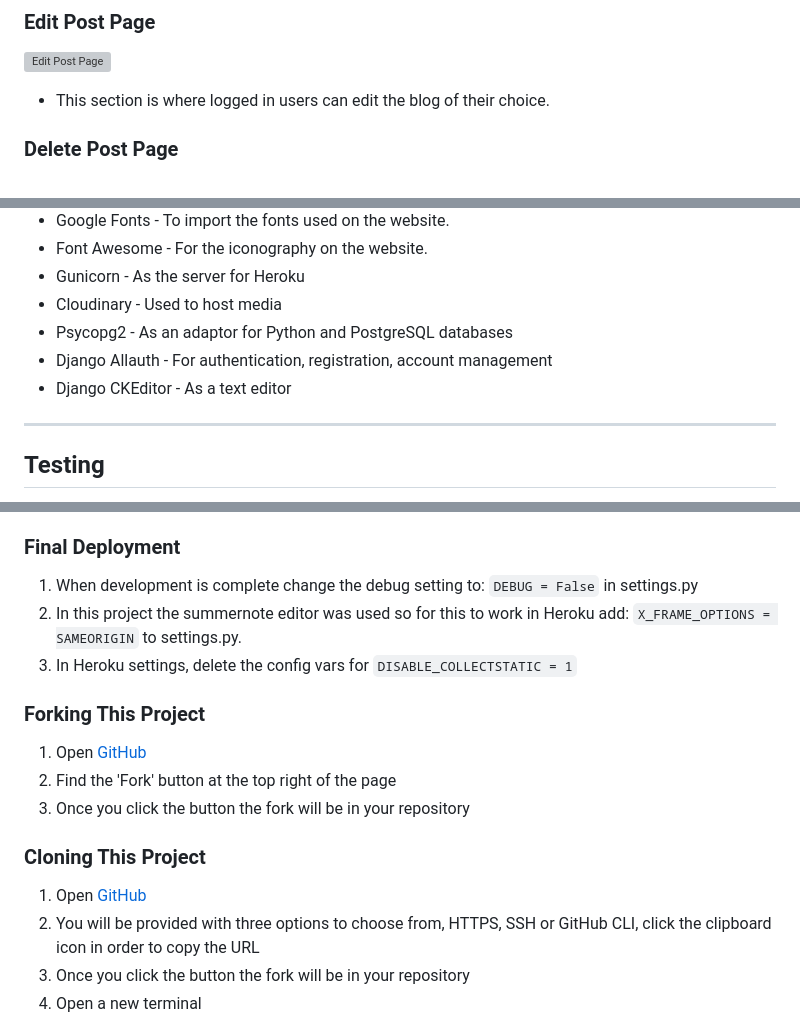
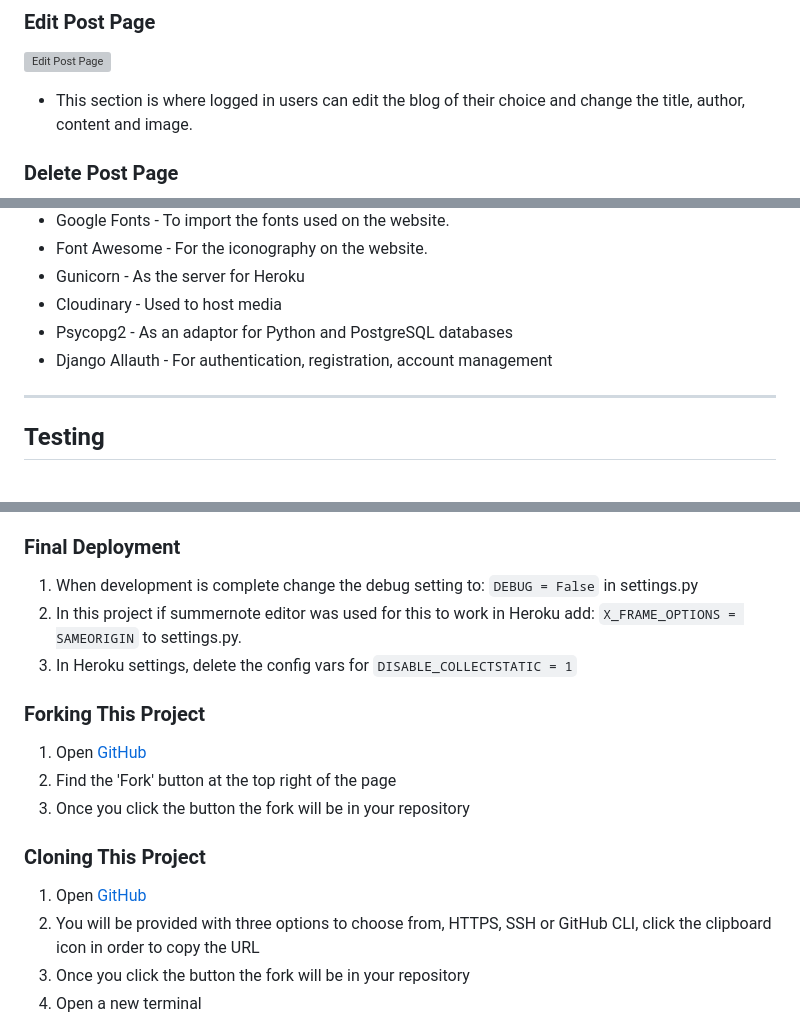
Before and after one commit to ConorBevan/MovieWarsBlog, a Markdown page: README.md, 3 parts joined by grey strips. GitHub-like rendering; grey boxes are pictures that could not be loaded.

```diff
--- a/README.md
+++ b/README.md
@@ -138,7 +133,7 @@ The website is comprised of five pages, three of which are accessible when not l
 
 ![Edit Post Page](./assets/readme/edit-post.png)
 
-  * This section is where logged in users can edit the blog of their choice.
+  * This section is where logged in users can edit the blog of their choice and change the title, author, content and image.
 
 ### Delete Post Page
 
@@ -193,7 +188,6 @@ I have been mindful during coding to ensure that the website is as accessible an
 * Cloudinary - Used to host media
 * Psycopg2 - As an adaptor for Python and PostgreSQL databases
 * Django Allauth - For authentication, registration, account management
-* Django CKEditor - As a text editor
 
 - - -
 
@@ -241,7 +235,7 @@ Testing was conducted continuously throughout the development of this project. M
 ### Final Deployment
 
 1. When development is complete change the debug setting to: `DEBUG = False` in settings.py
-2. In this project the summernote editor was used so for this to work in Heroku add: `X_FRAME_OPTIONS = SAMEORIGIN` to settings.py.
+2. In this project if summernote editor was used for this to work in Heroku add: `X_FRAME_OPTIONS = SAMEORIGIN` to settings.py.
 3. In Heroku settings, delete the config vars for `DISABLE_COLLECTSTATIC = 1`
 
 ### Forking This Project
```
Also changed, not shown: other parts of README.md (+19 -27 lines), TESTING.md (+9 -15 lines).
